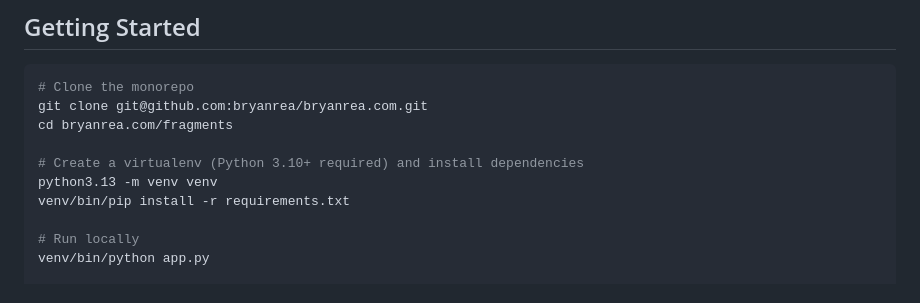
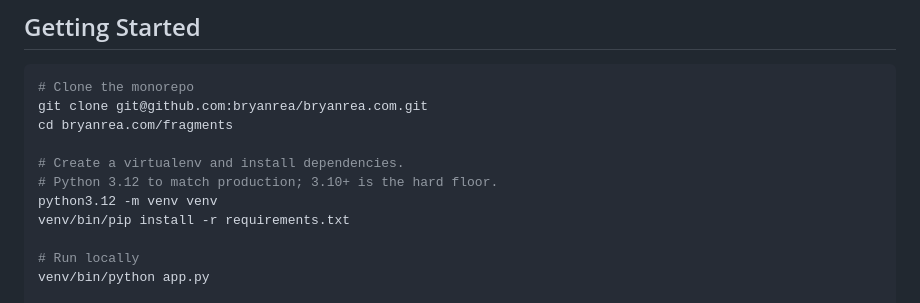
Before and after one commit to bryanrea/bryanrea.com, a Markdown page: fragments/README.md, the part around the change. Drawn GitHub-style.

```diff
--- a/fragments/README.md
+++ b/fragments/README.md
@@ -32,8 +32,9 @@ This folder is the Flask blog half of the [bryanrea.com](https://github.com/brya
 git clone git@github.com:bryanrea/bryanrea.com.git
 cd bryanrea.com/fragments
 
-# Create a virtualenv (Python 3.10+ required) and install dependencies
-python3.13 -m venv venv
+# Create a virtualenv and install dependencies.
+# Python 3.12 to match production; 3.10+ is the hard floor.
+python3.12 -m venv venv
 venv/bin/pip install -r requirements.txt
 
 # Run locally
```
Also changed, not shown: CLAUDE.md (+4 -3 lines).
